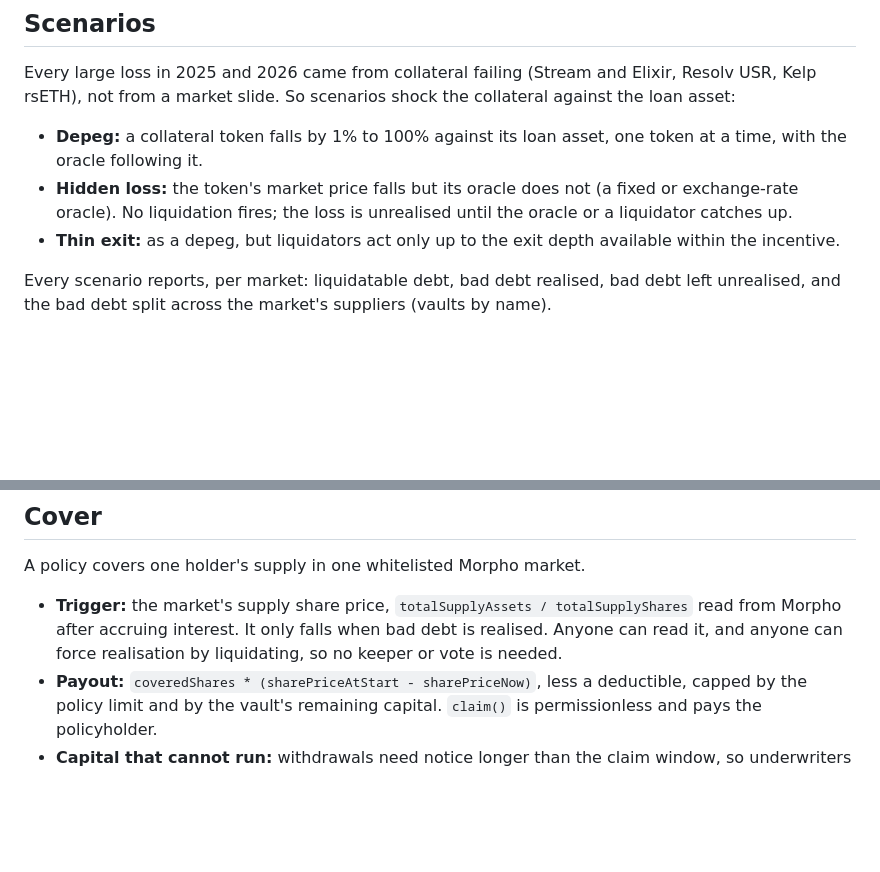
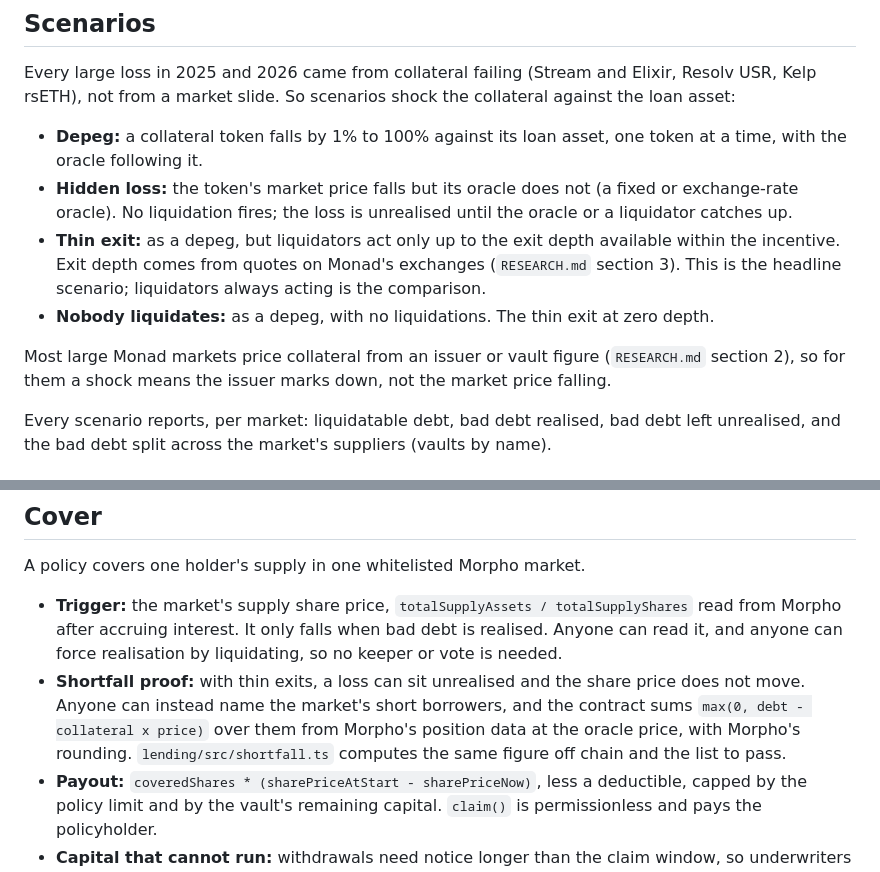
Before and after one commit to resistingdestiny/spillway, a Markdown page: docs/LENDING.md, 2 parts joined by grey strips. GitHub-like rendering; blank space fills up the shorter version.

Commit message:
docs: thin exit as the headline scenario and the shortfall proof as a second cover trigger
Co-Authored-By: Claude Opus 5.5 <noreply@anthropic.com>

```diff
--- a/docs/LENDING.md
+++ b/docs/LENDING.md
@@ -29,7 +29,10 @@ Every large loss in 2025 and 2026 came from collateral failing (Stream and Elixi
 
 - **Depeg:** a collateral token falls by 1% to 100% against its loan asset, one token at a time, with the oracle following it.
 - **Hidden loss:** the token's market price falls but its oracle does not (a fixed or exchange-rate oracle). No liquidation fires; the loss is unrealised until the oracle or a liquidator catches up.
-- **Thin exit:** as a depeg, but liquidators act only up to the exit depth available within the incentive.
+- **Thin exit:** as a depeg, but liquidators act only up to the exit depth available within the incentive. Exit depth comes from quotes on Monad's exchanges (`RESEARCH.md` section 3). This is the headline scenario; liquidators always acting is the comparison.
+- **Nobody liquidates:** as a depeg, with no liquidations. The thin exit at zero depth.
+
+Most large Monad markets price collateral from an issuer or vault figure (`RESEARCH.md` section 2), so for them a shock means the issuer marks down, not the market price falling.
 
 Every scenario reports, per market: liquidatable debt, bad debt realised, bad debt left unrealised, and the bad debt split across the market's suppliers (vaults by name).
 
@@ -42,6 +45,7 @@ Every published run carries: the Monad block (or block range) of the inputs, the
 A policy covers one holder's supply in one whitelisted Morpho market.
 
 - **Trigger:** the market's supply share price, `totalSupplyAssets / totalSupplyShares` read from Morpho after accruing interest. It only falls when bad debt is realised. Anyone can read it, and anyone can force realisation by liquidating, so no keeper or vote is needed.
+- **Shortfall proof:** with thin exits, a loss can sit unrealised and the share price does not move. Anyone can instead name the market's short borrowers, and the contract sums `max(0, debt - collateral x price)` over them from Morpho's position data at the oracle price, with Morpho's rounding. `lending/src/shortfall.ts` computes the same figure off chain and the list to pass.
 - **Payout:** `coveredShares * (sharePriceAtStart - sharePriceNow)`, less a deductible, capped by the policy limit and by the vault's remaining capital. `claim()` is permissionless and pays the policyholder.
 - **Capital that cannot run:** withdrawals need notice longer than the claim window, so underwriters cannot leave between a loss and its claim.
 - **Whitelist and dust:** only listed market ids and oracles, and a minimum loss before a claim pays.
```
